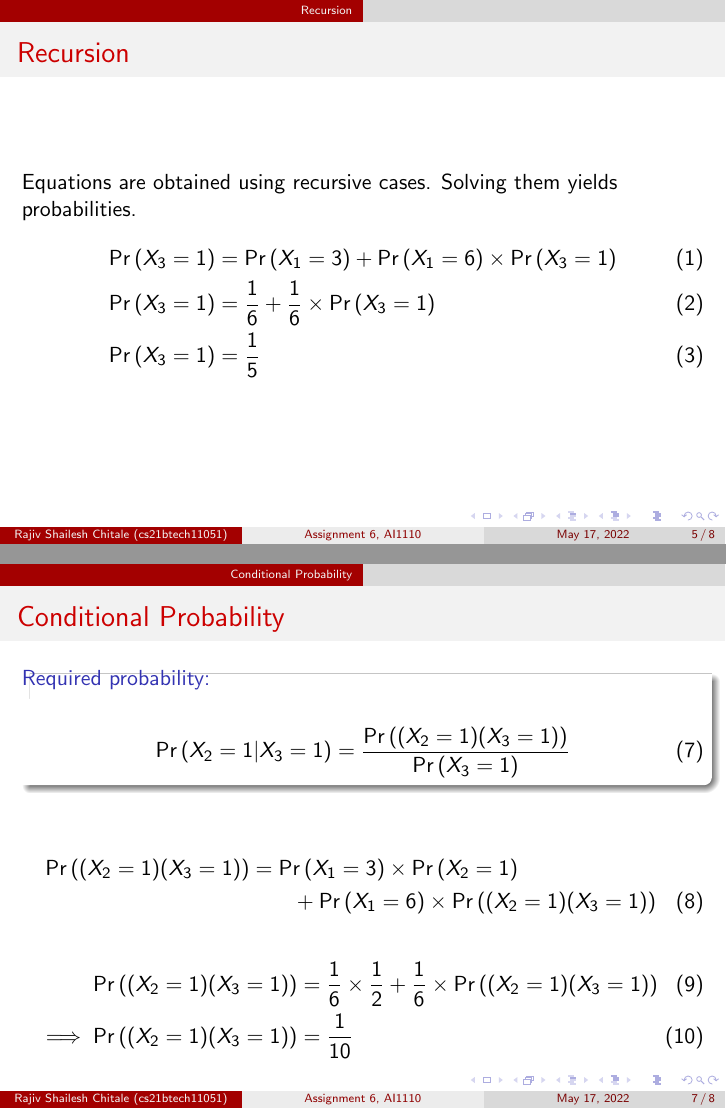
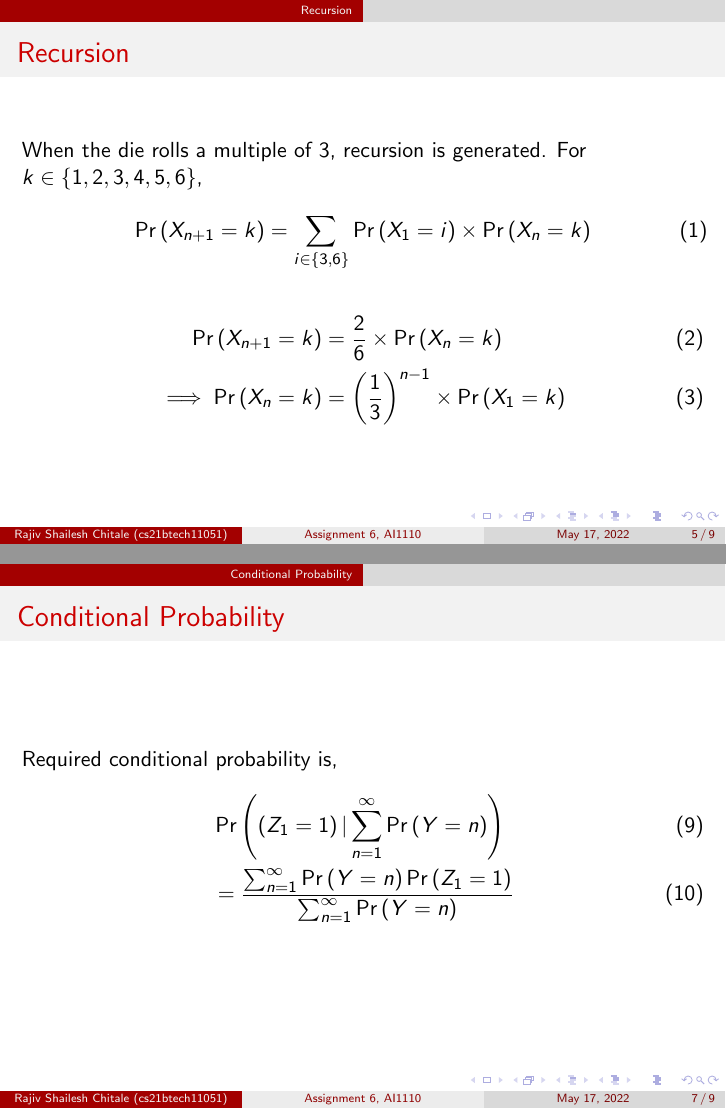
Before and after one commit to RajivChitale/AI1110_assignments, LaTeX slides (assign6/presentation/presentation.tex): pages 5 and 7 of 8 before the commit and pages 5 and 7 of 9 after it, joined at a grey line. Compiled offline with pdfLaTeX.

Commit message:
updated presentations

```diff
--- a/assign6/presentation/presentation.tex
+++ b/assign6/presentation/presentation.tex
@@ -171,12 +170,14 @@ columns=fullflexible
 %%
 \section{Recursion}
 \begin{frame}{Recursion}
-    Equations are obtained using recursive cases. Solving them yields probabilities.
+    When the die rolls a multiple of 3, recursion is generated. For $k \in \cbrak{1,2,3,4,5,6}$,
     \begin{align}
-        \pr{X_3 = 1}
-        &= \pr{X_1 = 3} + \pr{X_1 = 6} \times \pr{X_3 = 1} \\
-        \pr{X_3 = 1} &= \frac{1}{6} + \frac{1}{6}  \times \pr{X_3 = 1} \\
-        \pr{X_3 = 1} &= \frac{1}{5}
+        \pr{X_{n+1}=k} &= \sum_{i \in \cbrak{3, 6}}\pr{X_1=i} \times \pr{X_n=k}
+        \label{eq:recursionX}
+    \end{align}
+    \begin{align}
+        \pr{X_{n+1}=k} &= \frac{2}{6} \times \pr{X_n=k}\\
+        \implies \pr{X_{n}=k} &= \brak{\frac{1}{3}}^{n-1} \times \pr{X_1=k}
     \end{align}
 \end{frame}
 %%
@@ -194,18 +201,13 @@ columns=fullflexible
 %%
 \section{Conditional Probability}
 \begin{frame}{Conditional Probability}
-    \begin{block}{Required probability:}
+    Required conditional probability is,
     \begin{align}
-        \pr{X_2 = 1 | X_3 = 1} = \frac{\pr{(X_2 = 1)(X_3 = 1)}} {\pr{X_3 = 1}}
+        &\pr{\brak{Z_1=1} | \sum_{n=1}^\infty \pr{Y=n}} \\
+        &=\frac{ \sum_{n=1}^\infty \pr{Y=n} \pr{Z_1 = 1}} {\sum_{n=1}^\infty \pr{Y=n}}
     \end{align}
-    \end{block}
-    \begin{multline}
-        \pr{(X_2 = 1)(X_3 = 1)}
-        = \pr{X_1 = 3} \times \pr{X_2 = 1} \\
-        + \pr{X_1 = 6} \times \pr{(X_2 = 1)(X_3 = 1)}
-    \end{multline}
+\end{frame}
+%%
+\begin{frame}{Calculation}
+    Consider first occurrence of 3 on $n^{th}$ throw and m further throws.
     \begin{align}
-        \pr{(X_2 = 1)(X_3 = 1)}
-        &= \frac{1}{6} \times \frac{1}{2}
-        + \frac{1}{6} \times  \pr{(X_2 = 1)(X_3 = 1)} \\
-        \implies \pr{(X_2 = 1)(X_3 = 1)} &= \frac{1}{10}
```
Also changed, not shown: assign6/presentation/presentation.pdf.pdf (added), assign6/presentation/presentation.tex (38 more changed lines).
